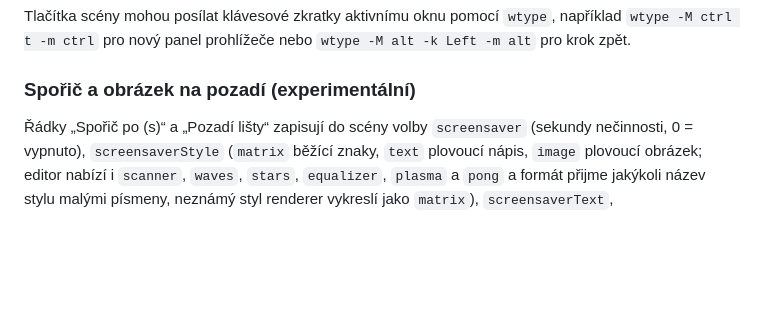
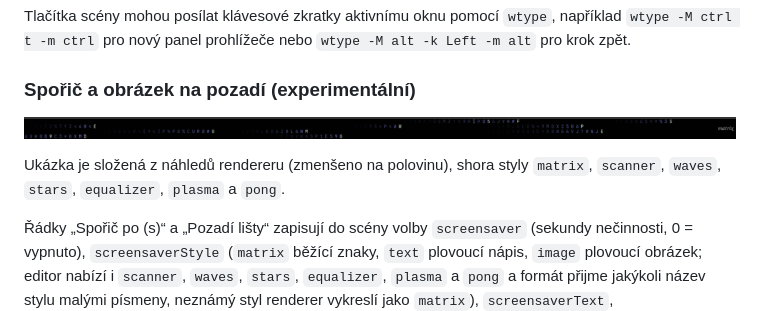
Before and after one commit to KubMakCZ/omarchy-macbook-pro-2017-utilities, a Markdown page: tbar/README.md, the part around the change. Rendered like a GitHub page; pictures changed too: tbar/screenshots/screensaver.gif (added); blank space fills up the shorter version.

Commit message:
Show the screensaver styles in the tbar README
Co-Authored-By: Claude Fable 5.2 <noreply@anthropic.com>

```diff
--- a/tbar/README.md
+++ b/tbar/README.md
@@ -105,6 +105,11 @@ například `wtype -M ctrl t -m ctrl` pro nový panel prohlížeče nebo
 `wtype -M alt -k Left -m alt` pro krok zpět.
 
 ### Spořič a obrázek na pozadí (experimentální)
+
+![Sedm stylů spořiče Touch Baru: matrix, scanner, waves, stars, equalizer, plasma a pong](screenshots/screensaver.gif)
+
+Ukázka je složená z náhledů rendereru (zmenšeno na polovinu), shora styly
+`matrix`, `scanner`, `waves`, `stars`, `equalizer`, `plasma` a `pong`.
 
 Řádky „Spořič po (s)“ a „Pozadí lišty“ zapisují do scény volby `screensaver`
 (sekundy nečinnosti, 0 = vypnuto), `screensaverStyle` (`matrix` běžící znaky,
```
